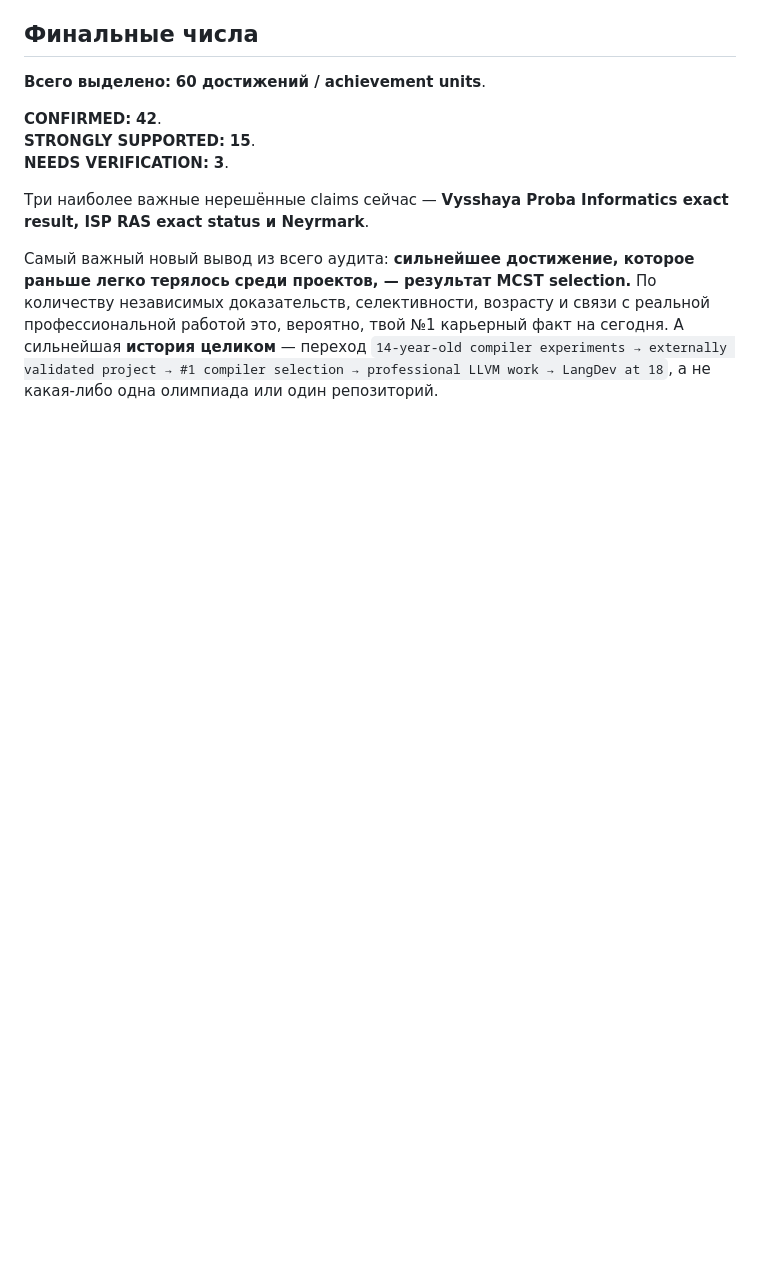
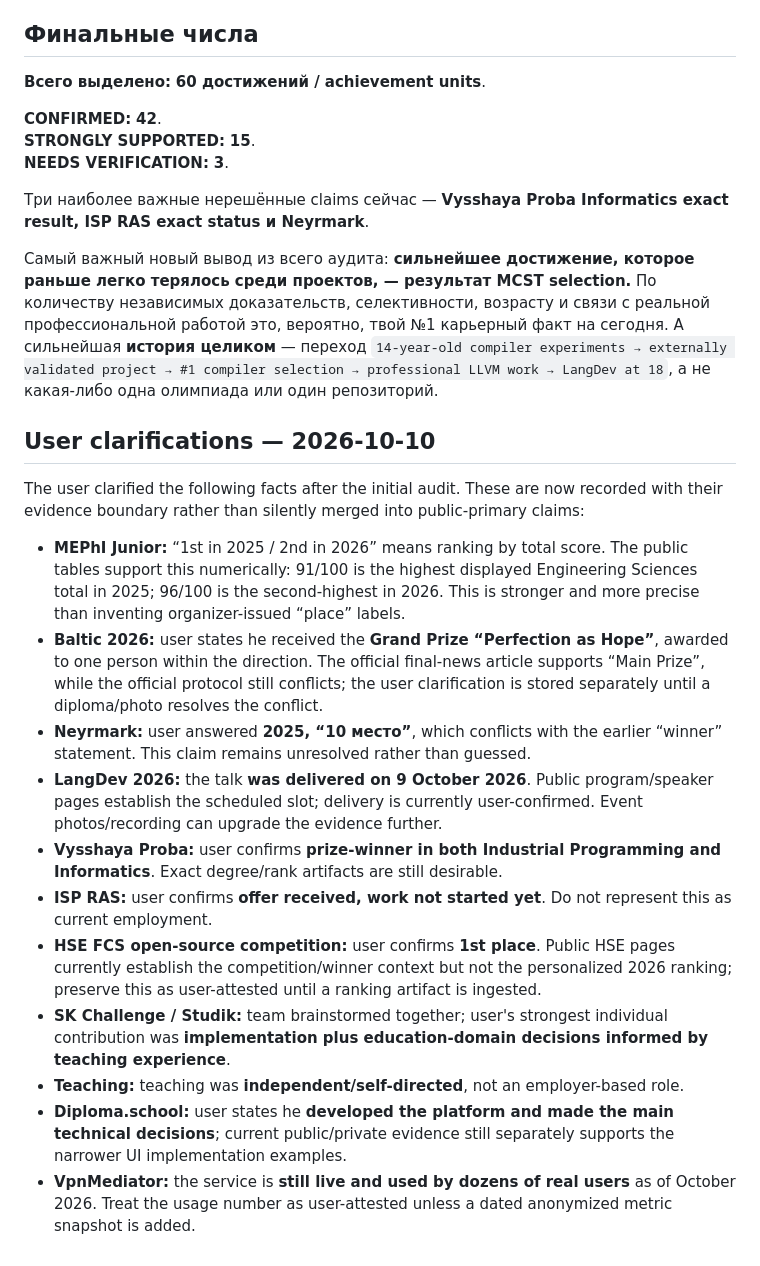
Before and after one commit to Misha1302/CV, a Markdown page: knowledge/achievement-audit-2026-10-10.md, the part around the change. Rendered like a GitHub page; blank space fills up the shorter version.

Commit message:
Record user clarifications in achievement audit

```diff
--- a/knowledge/achievement-audit-2026-10-10.md
+++ b/knowledge/achievement-audit-2026-10-10.md
@@ -282,3 +282,20 @@ SK Challenge оказался одним из действительно **за
 Три наиболее важные нерешённые claims сейчас — **Vysshaya Proba Informatics exact result, ISP RAS exact status и Neyrmark**.
 
 Самый важный новый вывод из всего аудита: **сильнейшее достижение, которое раньше легко терялось среди проектов, — результат MCST selection.** По количеству независимых доказательств, селективности, возрасту и связи с реальной профессиональной работой это, вероятно, твой №1 карьерный факт на сегодня. А сильнейшая **история целиком** — переход `14-year-old compiler experiments → externally validated project → #1 compiler selection → professional LLVM work → LangDev at 18`, а не какая-либо одна олимпиада или один репозиторий.
+
+
+## User clarifications — 2026-10-10
+
+The user clarified the following facts after the initial audit. These are now recorded with their evidence boundary rather than silently merged into public-primary claims:
+
+- **MEPhI Junior:** “1st in 2025 / 2nd in 2026” means ranking by total score. The public tables support this numerically: 91/100 is the highest displayed Engineering Sciences total in 2025; 96/100 is the second-highest in 2026. This is stronger and more precise than inventing organizer-issued “place” labels.
+- **Baltic 2026:** user states he received the **Grand Prize “Perfection as Hope”**, awarded to one person within the direction. The official final-news article supports “Main Prize”, while the official protocol still conflicts; the user clarification is stored separately until a diploma/photo resolves the conflict.
+- **Neyrmark:** user answered **2025, “10 место”**, which conflicts with the earlier “winner” statement. This claim remains unresolved rather than guessed.
+- **LangDev 2026:** the talk **was delivered on 9 October 2026**. Public program/speaker pages establish the scheduled slot; delivery is currently user-confirmed. Event photos/recording can upgrade the evidence further.
+- **Vysshaya Proba:** user confirms **prize-winner in both Industrial Programming and Informatics**. Exact degree/rank artifacts are still desirable.
+- **ISP RAS:** user confirms **offer received, work not started yet**. Do not represent this as current employment.
+- **HSE FCS open-source competition:** user confirms **1st place**. Public HSE pages currently establish the competition/winner context but not the personalized 2026 ranking; preserve this as user-attested until a ranking artifact is ingested.
+- **SK Challenge / Studik:** team brainstormed together; user's strongest individual contribution was **implementation plus education-domain decisions informed by teaching experience**.
+- **Teaching:** teaching was **independent/self-directed**, not an employer-based role.
+- **Diploma.school:** user states he **developed the platform and made the main technical decisions**; current public/private evidence still separately supports the narrower UI implementation examples.
+- **VpnMediator:** the service is **still live and used by dozens of real users** as of October 2026. Treat the usage number as user-attested unless a dated anonymized metric snapshot is added.
```
